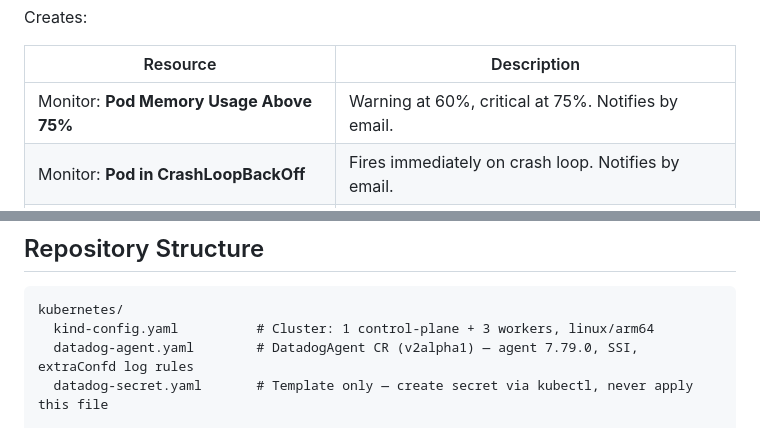
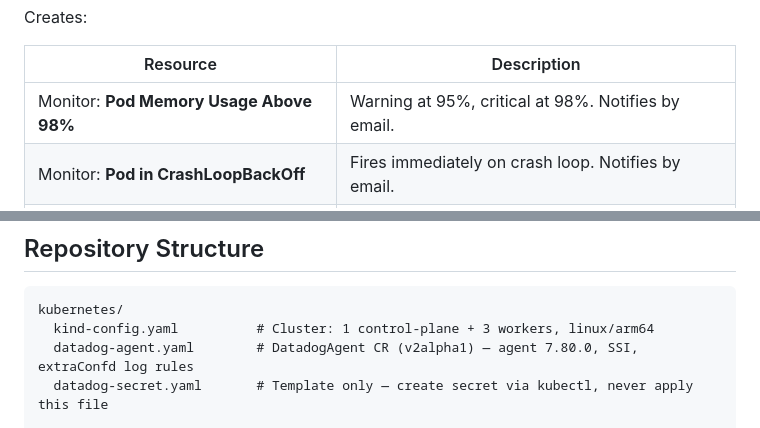
Before and after one commit to araujoajoao/DatadogK8sDeploy, a Markdown page: appoena-lab-deploy-guide.md, 2 parts joined by grey strips. Drawn GitHub-style.

````diff
--- a/appoena-lab-deploy-guide.md
+++ b/appoena-lab-deploy-guide.md
@@ -274,7 +274,7 @@ Creates:
 
 | Resource | Description |
 |---|---|
-| Monitor: **Pod Memory Usage Above 75%** | Warning at 60%, critical at 75%. Notifies by email. |
+| Monitor: **Pod Memory Usage Above 98%** | Warning at 95%, critical at 98%. Notifies by email. |
 | Monitor: **Pod in CrashLoopBackOff** | Fires immediately on crash loop. Notifies by email. |
 | Dashboard: **Application Error Dashboard** | Error rate, top errors, log stream, HTTP 5xx, service map. |
 
@@ -372,7 +372,7 @@ kind delete cluster --name appoena-lab
 ```
 kubernetes/
   kind-config.yaml          # Cluster: 1 control-plane + 3 workers, linux/arm64
-  datadog-agent.yaml        # DatadogAgent CR (v2alpha1) — agent 7.79.0, SSI, extraConfd log rules
+  datadog-agent.yaml        # DatadogAgent CR (v2alpha1) — agent 7.80.0, SSI, extraConfd log rules
   datadog-secret.yaml       # Template only — create secret via kubectl, never apply this file
 
 app/
````
Also changed, not shown: other parts of appoena-lab-deploy-guide.md (+13 -13 lines), README.md (+5 -4 lines).
